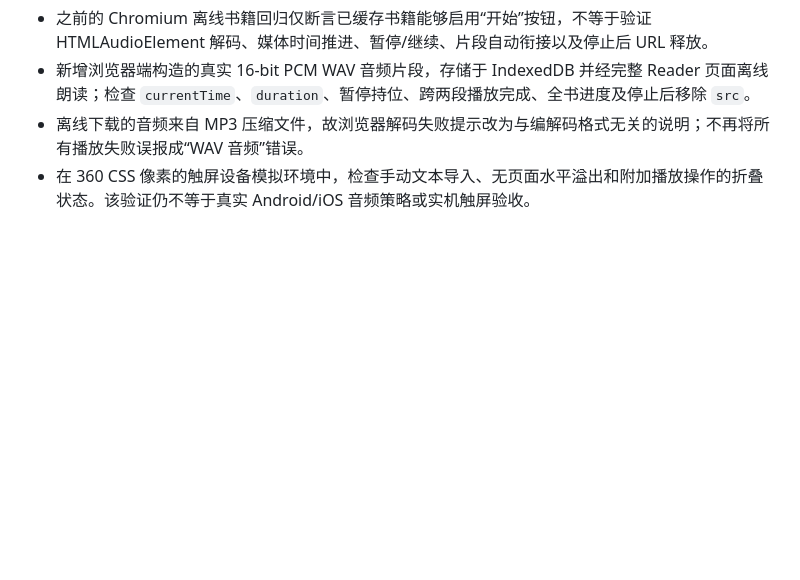
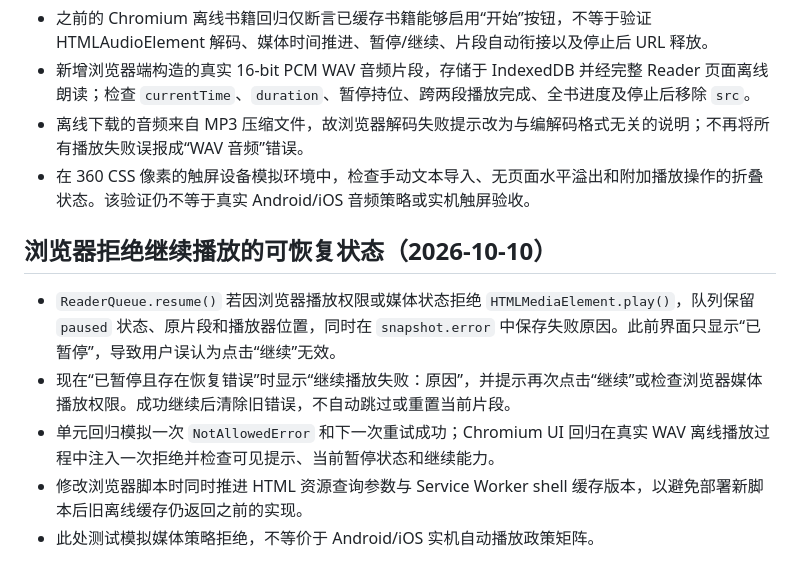
Before and after one commit to 11576865/Character-Voice-Reader, a Markdown page: docs/reader-state.md, the part around the change. Rendered like a GitHub page; blank space fills up the shorter version.

Commit message:
docs(reader): document recoverable media resume errors and cache rollout boundary

```diff
--- a/docs/reader-state.md
+++ b/docs/reader-state.md
@@ -144,3 +144,11 @@ finished
 - 新增浏览器端构造的真实 16-bit PCM WAV 音频片段，存储于 IndexedDB 并经完整 Reader 页面离线朗读；检查 `currentTime`、`duration`、暂停持位、跨两段播放完成、全书进度及停止后移除 `src`。
 - 离线下载的音频来自 MP3 压缩文件，故浏览器解码失败提示改为与编解码格式无关的说明；不再将所有播放失败误报成“WAV 音频”错误。
 - 在 360 CSS 像素的触屏设备模拟环境中，检查手动文本导入、无页面水平溢出和附加播放操作的折叠状态。该验证仍不等于真实 Android/iOS 音频策略或实机触屏验收。
+
+## 浏览器拒绝继续播放的可恢复状态（2026-10-10）
+
+- `ReaderQueue.resume()` 若因浏览器播放权限或媒体状态拒绝 `HTMLMediaElement.play()`，队列保留 `paused` 状态、原片段和播放器位置，同时在 `snapshot.error` 中保存失败原因。此前界面只显示“已暂停”，导致用户误认为点击“继续”无效。
+- 现在“已暂停且存在恢复错误”时显示“继续播放失败：原因”，并提示再次点击“继续”或检查浏览器媒体播放权限。成功继续后清除旧错误，不自动跳过或重置当前片段。
+- 单元回归模拟一次 `NotAllowedError` 和下一次重试成功；Chromium UI 回归在真实 WAV 离线播放过程中注入一次拒绝并检查可见提示、当前暂停状态和继续能力。
+- 修改浏览器脚本时同时推进 HTML 资源查询参数与 Service Worker shell 缓存版本，以避免部署新脚本后旧离线缓存仍返回之前的实现。
+- 此处测试模拟媒体策略拒绝，不等价于 Android/iOS 实机自动播放政策矩阵。
```
